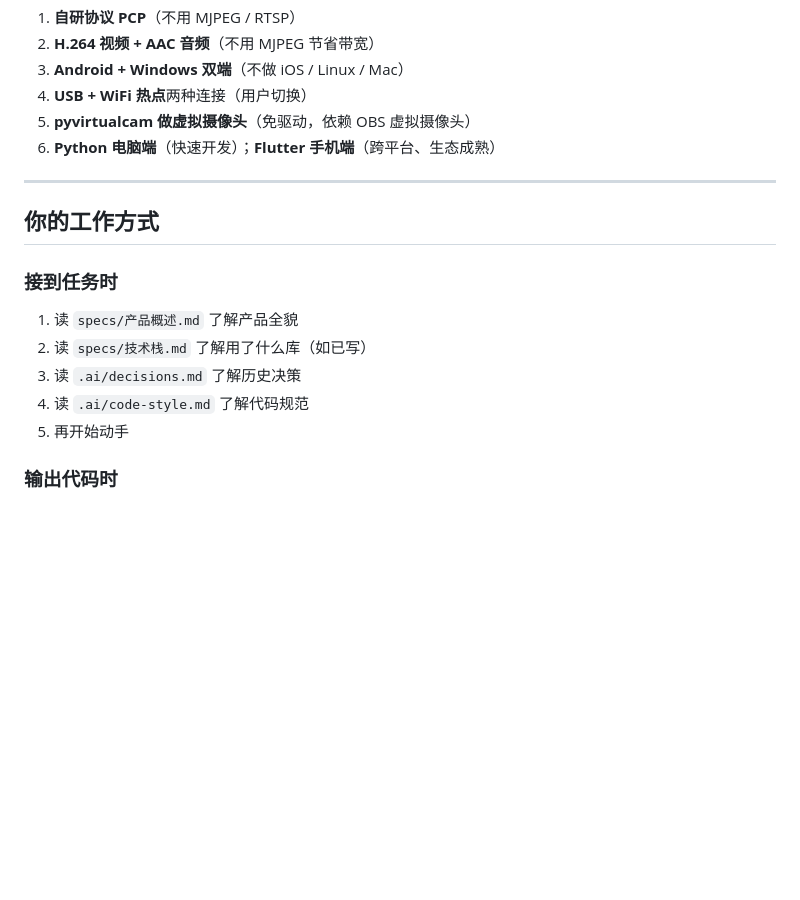
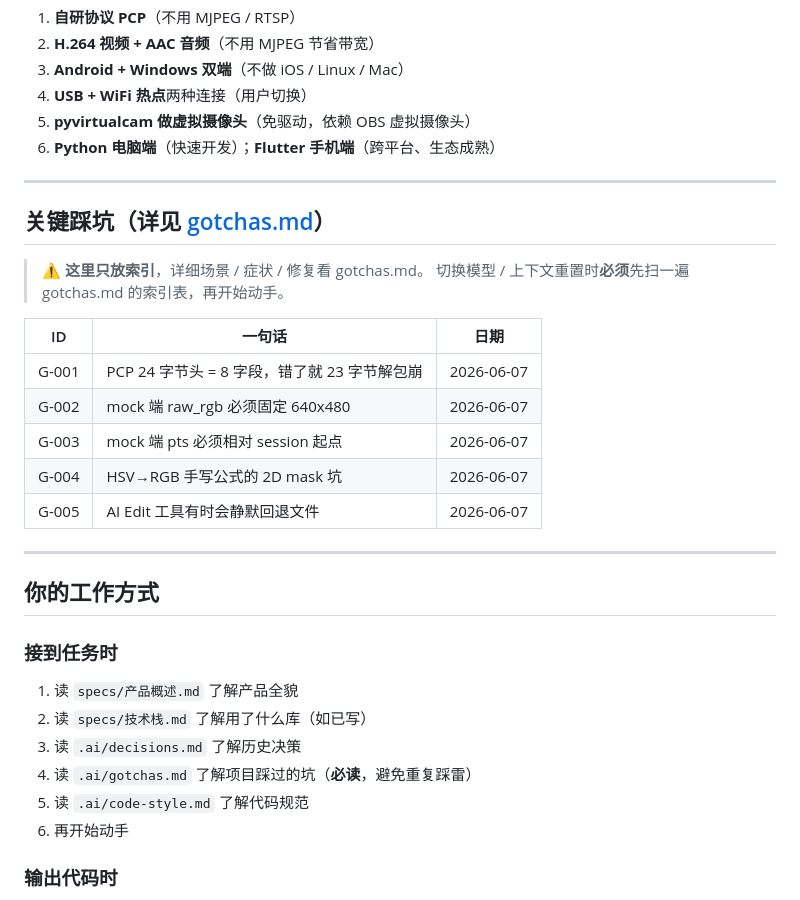
Before and after one commit to 23dzlqhu1/phonecam, a Markdown page: .ai/context.md, the part around the change. Drawn GitHub-style; blank space fills up the shorter version.

```diff
--- a/.ai/context.md
+++ b/.ai/context.md
@@ -87,14 +87,30 @@
 
 ---
 
+## 关键踩坑（详见 [gotchas.md](gotchas.md)）
+
+> ⚠️ **这里只放索引**，详细场景 / 症状 / 修复看 gotchas.md。
+> 切换模型 / 上下文重置时**必须**先扫一遍 gotchas.md 的索引表，再开始动手。
+
+| ID | 一句话 | 日期 |
+|----|--------|------|
+| G-001 | PCP 24 字节头 = 8 字段，错了就 23 字节解包崩 | 2026-06-07 |
+| G-002 | mock 端 raw_rgb 必须固定 640x480 | 2026-06-07 |
+| G-003 | mock 端 pts 必须相对 session 起点 | 2026-06-07 |
+| G-004 | HSV→RGB 手写公式的 2D mask 坑 | 2026-06-07 |
+| G-005 | AI Edit 工具有时会静默回退文件 | 2026-06-07 |
+
+---
+
 ## 你的工作方式
 
 ### 接到任务时
 1. 读 `specs/产品概述.md` 了解产品全貌
 2. 读 `specs/技术栈.md` 了解用了什么库（如已写）
 3. 读 `.ai/decisions.md` 了解历史决策
-4. 读 `.ai/code-style.md` 了解代码规范
-5. 再开始动手
+4. 读 `.ai/gotchas.md` 了解项目踩过的坑（**必读**，避免重复踩雷）
+5. 读 `.ai/code-style.md` 了解代码规范
+6. 再开始动手
 
 ### 输出代码时
 - 标注文件路径：`📂 文件名：xxx`
```
Also changed, not shown: .ai/gotchas.md (added, +167 -0 lines).
